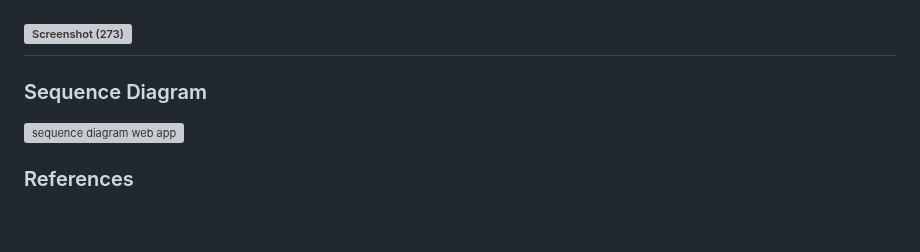
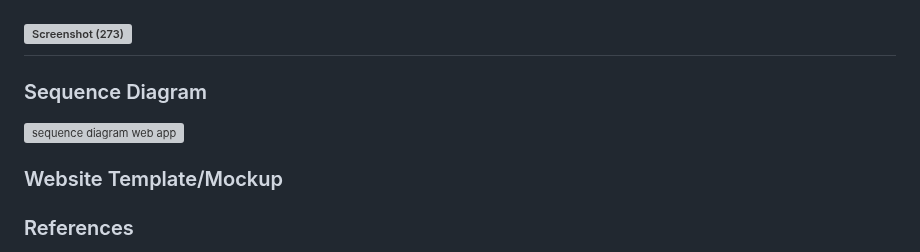
Before and after one commit to yasminbtrsy/Group-C-Halal-Food-Finder-Nutrition-Guide, a Markdown page: README.md, the part around the change. Rendered like a GitHub page; blank space fills up the shorter version; grey boxes are pictures that could not be loaded.

```diff
--- a/README.md
+++ b/README.md
@@ -76,6 +76,10 @@ Built on the robust Laravel framework, the Halal Food Finder and Nutrition Guide
 ![sequence diagram web app](https://github.com/user-attachments/assets/eafa39cc-be5c-4af7-95c8-5e84af40998f)
 
 
+### Website Template/Mockup
+
+
+
 ### References
 1. Halal Malaysia Portal. (2024). Retrieved December 23, 2024, from Halal.gov.my website: https://myehalal.halal.gov.my/portal-halal/v1/index.php
 2. Verify Halal. (2014). Retrieved December 23, 2024, from Verifyhalal.com website: https://www.verifyhalal.com/
```
